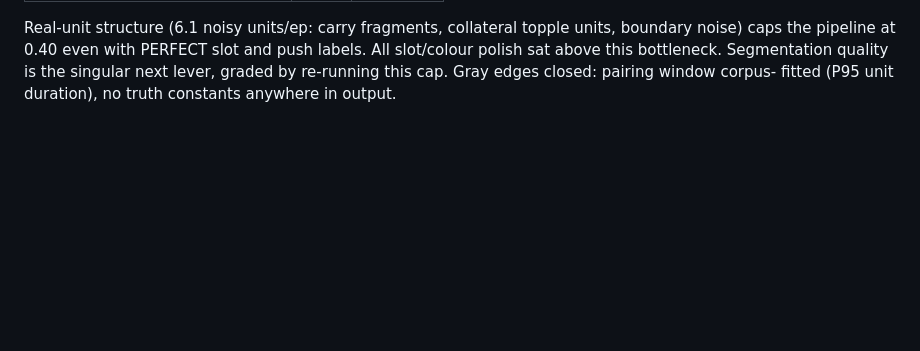
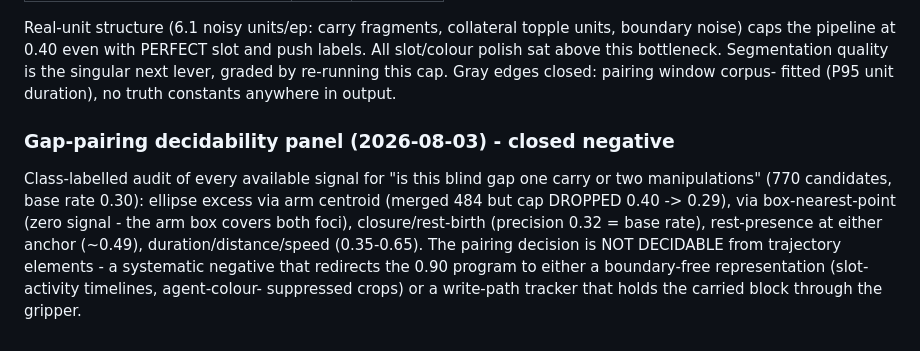
Before and after one commit to exploring-curiosity/ElideDB, a Markdown page: BENCHMARKS.md, the part around the change. GitHub-like rendering; blank space fills up the shorter version.

Commit message:
BENCHMARKS: gap-pairing decidability panel - closed negative, routes named
Co-Authored-By: Claude Fable 5 <noreply@anthropic.com>

```diff
--- a/BENCHMARKS.md
+++ b/BENCHMARKS.md
@@ -971,3 +971,17 @@ PERFECT slot and push labels. All slot/colour polish sat above this
 bottleneck. Segmentation quality is the singular next lever, graded
 by re-running this cap. Gray edges closed: pairing window corpus-
 fitted (P95 unit duration), no truth constants anywhere in output.
+
+### Gap-pairing decidability panel (2026-08-03) - closed negative
+
+Class-labelled audit of every available signal for "is this blind gap
+one carry or two manipulations" (770 candidates, base rate 0.30):
+ellipse excess via arm centroid (merged 484 but cap DROPPED 0.40 ->
+0.29), via box-nearest-point (zero signal - the arm box covers both
+foci), closure/rest-birth (precision 0.32 = base rate), rest-presence
+at either anchor (~0.49), duration/distance/speed (0.35-0.65). The
+pairing decision is NOT DECIDABLE from trajectory elements - a
+systematic negative that redirects the 0.90 program to either a
+boundary-free representation (slot-activity timelines, agent-colour-
+suppressed crops) or a write-path tracker that holds the carried
+block through the gripper.
```
